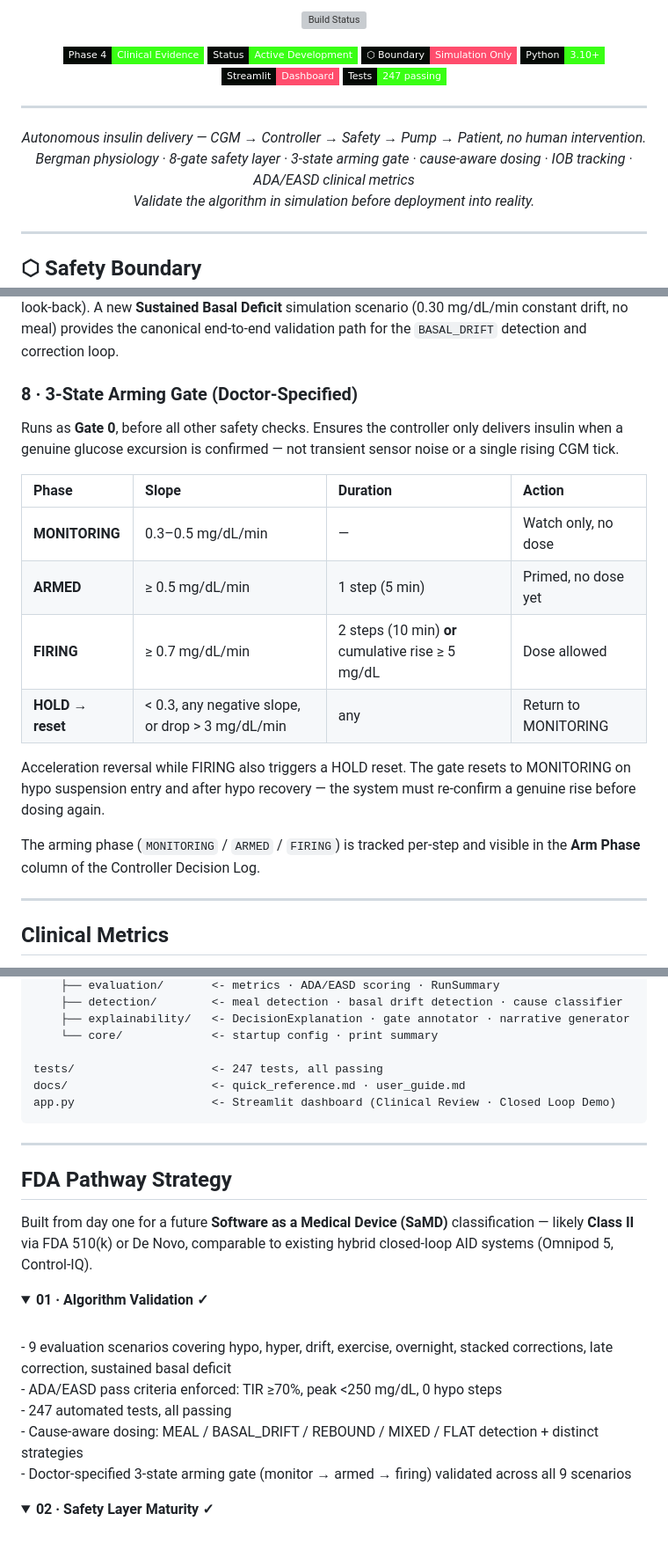
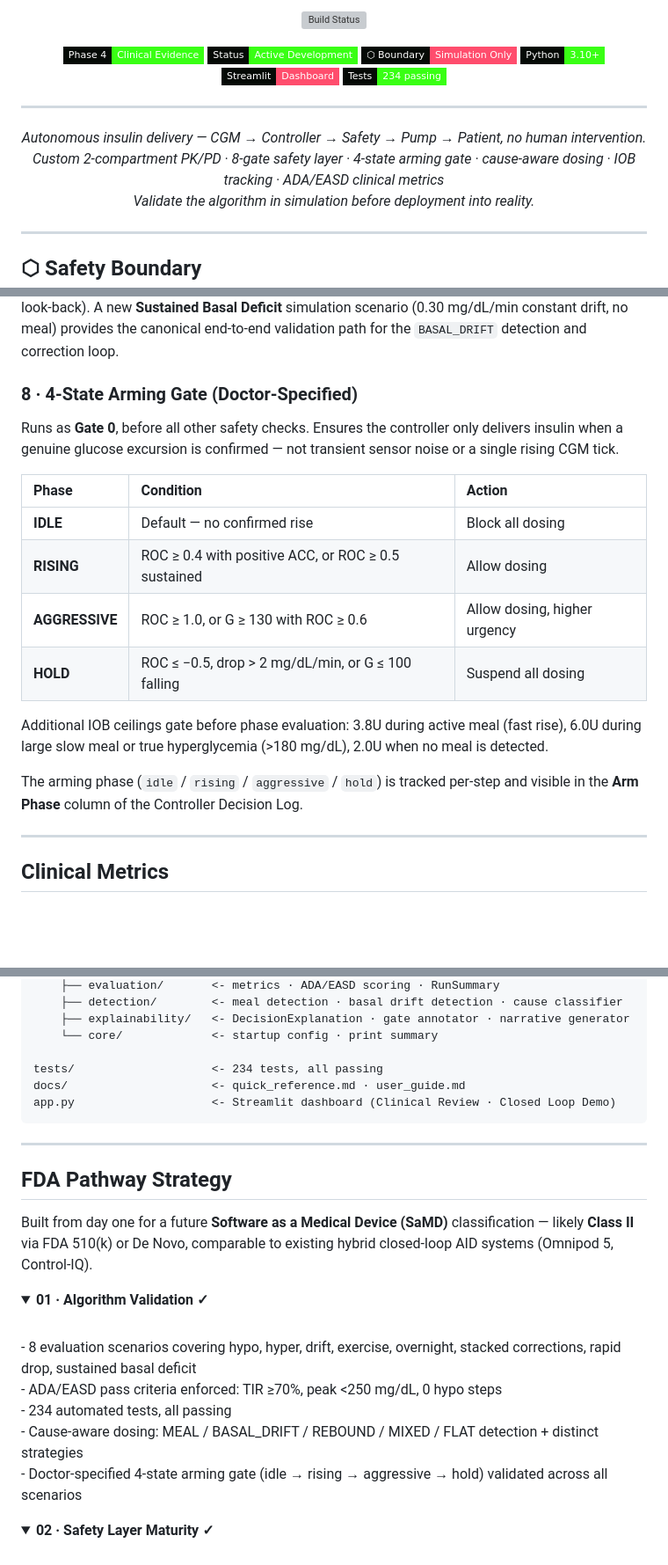
Before and after one commit to roninazure/autonomous-glucose-sim, a Markdown page: README.md, 3 parts joined by grey strips. Shown at 88% size. Rendered like a GitHub page; folded sections open; badges without logos; blank space fills up the shorter version; grey boxes are pictures that could not be loaded.

Commit message:
docs: update README to match current implementation
- Test count 247 → 234
- Physiology: "Bergman 3-compartment" → custom linear ODE with Gamma(2,τ)
  meal absorption and 2-compartment matrix-exponential insulin PK/PD
- CGM model: remove false claims of interstitial lag and calibration drift
  (Gaussian noise only, σ=5 mg/dL)
- Arming gate: 3-state (MONITORING/ARMED/FIRING) → 4-state
  (idle/rising/aggressive/hold) with correct thresholds and IOB ceilings
- Remove dawn phenomenon from scenario counts and FDA pathway lists
- Scenario count 9 → 8, updated list to reflect actual validated scenarios

https://claude.ai/code/session_015JThpXY1arvvTg4hRzVuEg

````diff
--- a/README.md
+++ b/README.md
@@ -17,7 +17,7 @@
 ![Boundary](https://img.shields.io/badge/⬡_Boundary-Simulation_Only-ff4d6d?style=flat-square&labelColor=050a06)
 ![Python](https://img.shields.io/badge/Python-3.10+-39ff14?style=flat-square&logo=python&logoColor=39ff14&labelColor=050a06)
 ![Streamlit](https://img.shields.io/badge/Streamlit-Dashboard-ff4d6d?style=flat-square&logo=streamlit&logoColor=white&labelColor=050a06)
-![Tests](https://img.shields.io/badge/Tests-247_passing-39ff14?style=flat-square&logo=pytest&logoColor=39ff14&labelColor=050a06)
+![Tests](https://img.shields.io/badge/Tests-234_passing-39ff14?style=flat-square&logo=pytest&logoColor=39ff14&labelColor=050a06)
 
 </div>
 
@@ -26,7 +26,7 @@
 <div align="center">
 
 *Autonomous insulin delivery — CGM → Controller → Safety → Pump → Patient, no human intervention.*<br/>
-*Bergman physiology · 8-gate safety layer · 3-state arming gate · cause-aware dosing · IOB tracking · ADA/EASD clinical metrics*<br/>
+*Custom 2-compartment PK/PD · 8-gate safety layer · 4-state arming gate · cause-aware dosing · IOB tracking · ADA/EASD clinical metrics*<br/>
 *Validate the algorithm in simulation before deployment into reality.*
 
 </div>
@@ -128,19 +128,19 @@ The longer the system runs with a patient, the more precisely it knows their rea
 ### 7 · Basal Drift Detection (Fixed)
 The basal drift detector uses a 60-minute sliding window and requires ≥6 CGM readings for a reliable R² linearity test. The CGM history window in the runner was previously set to 5 — **one reading short**, meaning drift detection never fired in production. Fixed to 12 readings (matching the detector's full look-back). A new **Sustained Basal Deficit** simulation scenario (0.30 mg/dL/min constant drift, no meal) provides the canonical end-to-end validation path for the `BASAL_DRIFT` detection and correction loop.
 
-### 8 · 3-State Arming Gate (Doctor-Specified)
+### 8 · 4-State Arming Gate (Doctor-Specified)
 Runs as **Gate 0**, before all other safety checks. Ensures the controller only delivers insulin when a genuine glucose excursion is confirmed — not transient sensor noise or a single rising CGM tick.
 
-| Phase | Slope | Duration | Action |
-|:--|:--|:--|:--|
-| **MONITORING** | 0.3–0.5 mg/dL/min | — | Watch only, no dose |
-| **ARMED** | ≥ 0.5 mg/dL/min | 1 step (5 min) | Primed, no dose yet |
-| **FIRING** | ≥ 0.7 mg/dL/min | 2 steps (10 min) **or** cumulative rise ≥ 5 mg/dL | Dose allowed |
-| **HOLD → reset** | < 0.3, any negative slope, or drop > 3 mg/dL/min | any | Return to MONITORING |
+| Phase | Condition | Action |
+|:--|:--|:--|
+| **IDLE** | Default — no confirmed rise | Block all dosing |
+| **RISING** | ROC ≥ 0.4 with positive ACC, or ROC ≥ 0.5 sustained | Allow dosing |
+| **AGGRESSIVE** | ROC ≥ 1.0, or G ≥ 130 with ROC ≥ 0.6 | Allow dosing, higher urgency |
+| **HOLD** | ROC ≤ −0.5, drop > 2 mg/dL/min, or G ≤ 100 falling | Suspend all dosing |
 
-Acceleration reversal while FIRING also triggers a HOLD reset. The gate resets to MONITORING on hypo suspension entry and after hypo recovery — the system must re-confirm a genuine rise before dosing again.
+Additional IOB ceilings gate before phase evaluation: 3.8U during active meal (fast rise), 6.0U during large slow meal or true hyperglycemia (>180 mg/dL), 2.0U when no meal is detected.
 
-The arming phase (`MONITORING` / `ARMED` / `FIRING`) is tracked per-step and visible in the **Arm Phase** column of the Controller Decision Log.
+The arming phase (`idle` / `rising` / `aggressive` / `hold`) is tracked per-step and visible in the **Arm Phase** column of the Controller Decision Log.
 
 ---
 
@@ -253,7 +253,7 @@ src/
     ├── explainability/   <- DecisionExplanation · gate annotator · narrative generator
     └── core/             <- startup config · print summary
 
-tests/                    <- 247 tests, all passing
+tests/                    <- 234 tests, all passing
 docs/                     <- quick_reference.md · user_guide.md
 app.py                    <- Streamlit dashboard (Clinical Review · Closed Loop Demo)
 ```
@@ -267,11 +267,11 @@ Built from day one for a future **Software as a Medical Device (SaMD)** classifi
 <details>
 <summary><b>01 · Algorithm Validation ✓</b></summary>
 <br/>
-- 9 evaluation scenarios covering hypo, hyper, drift, exercise, overnight, stacked corrections, late correction, sustained basal deficit<br/>
+- 8 evaluation scenarios covering hypo, hyper, drift, exercise, overnight, stacked corrections, rapid drop, sustained basal deficit<br/>
 - ADA/EASD pass criteria enforced: TIR ≥70%, peak <250 mg/dL, 0 hypo steps<br/>
-- 247 automated tests, all passing<br/>
+- 234 automated tests, all passing<br/>
 - Cause-aware dosing: MEAL / BASAL_DRIFT / REBOUND / MIXED / FLAT detection + distinct strategies<br/>
-- Doctor-specified 3-state arming gate (monitor → armed → firing) validated across all 9 scenarios
+- Doctor-specified 4-state arming gate (idle → rising → aggressive → hold) validated across all scenarios
 </details>
 
 <details>
````
Also changed, not shown: other parts of README.md (+4 -4 lines).
